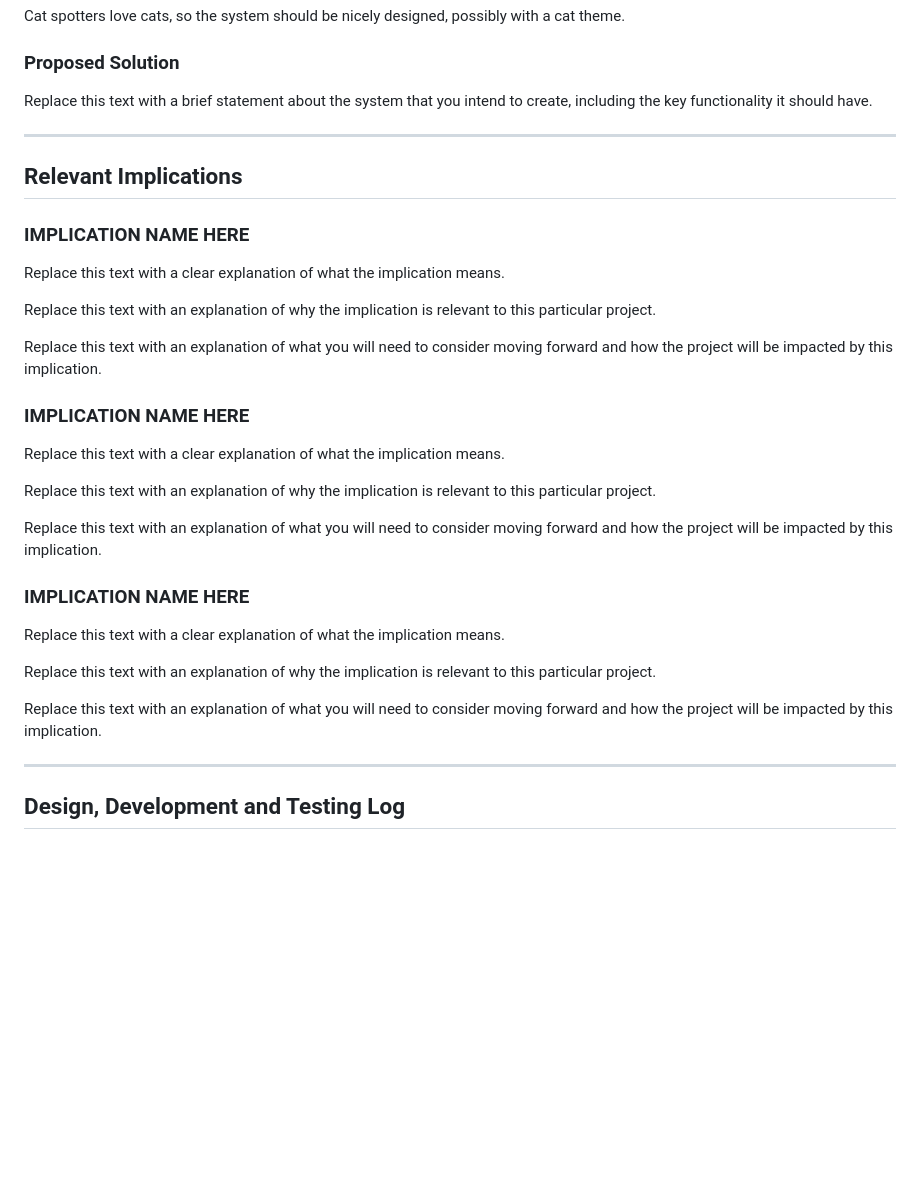
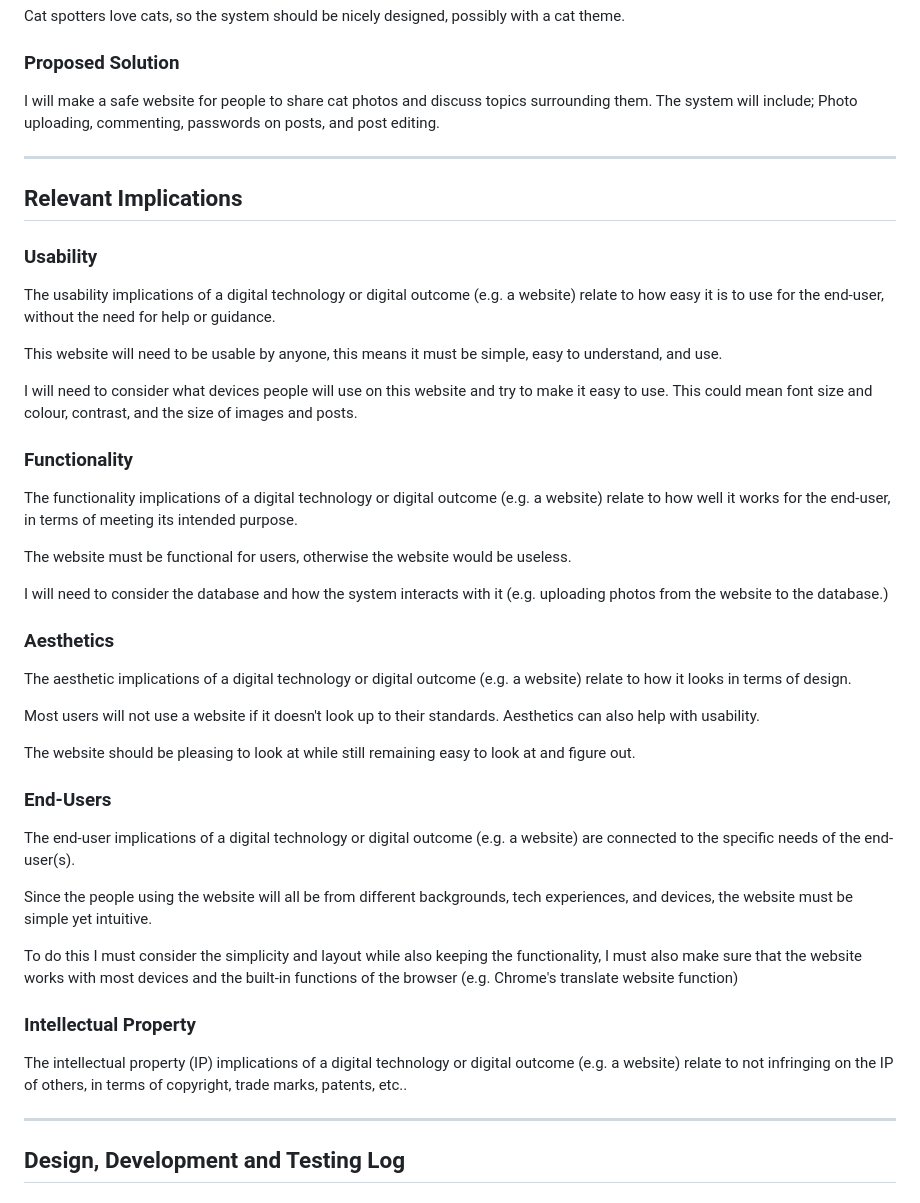
Before and after one commit to waimea-cjmooney/200-DTD-assesment, a Markdown page: Design.md, the part around the change. GitHub-like rendering; blank space fills up the shorter version.

Commit message:
Started relevant implications
:3

```diff
--- a/Design.md
+++ b/Design.md
@@ -25,36 +25,48 @@ Cat spotters love cats, so the system should be nicely designed, possibly with a
 
 ### Proposed Solution
 
-Replace this text with a brief statement about the system that you intend to create, including the key functionality it should have.
-
+I will make a safe website for people to share cat photos and discuss topics surrounding them. The system will include; Photo uploading, commenting, passwords on posts, and post editing.
 
 -------------------------------------------------
 
 ## Relevant Implications
 
-### IMPLICATION NAME HERE
+### Usability
 
-Replace this text with a clear explanation of what the implication means.
+The usability implications of a digital technology or digital outcome (e.g. a website) relate to how easy it is to use for the end-user, without the need for help or guidance.
 
-Replace this text with an explanation of why the implication is relevant to this particular project.
+This website will need to be usable by anyone, this means it must be simple, easy to understand, and use.
 
-Replace this text with an explanation of what you will need to consider moving forward and how the project will be impacted by this implication.
+I will need to consider what devices people will use on this website and try to make it easy to use. This could mean font size and colour, contrast, and the size of images and posts.
 
-### IMPLICATION NAME HERE
+### Functionality
 
-Replace this text with a clear explanation of what the implication means.
+The functionality implications of a digital technology or digital outcome (e.g. a website) relate to how well it works for the end-user, in terms of meeting its intended purpose.
 
-Replace this text with an explanation of why the implication is relevant to this particular project.
+The website must be functional for users, otherwise the website would be useless.
 
-Replace this text with an explanation of what you will need to consider moving forward and how the project will be impacted by this implication.
+I will need to consider the database and how the system interacts with it (e.g. uploading photos from the website to the database.)
 
-### IMPLICATION NAME HERE
+### Aesthetics
 
-Replace this text with a clear explanation of what the implication means.
+The aesthetic implications of a digital technology or digital outcome (e.g. a website) relate to how it looks in terms of design.
 
-Replace this text with an explanation of why the implication is relevant to this particular project.
+Most users will not use a website if it doesn't look up to their standards. Aesthetics can also help with usability.
 
-Replace this text with an explanation of what you will need to consider moving forward and how the project will be impacted by this implication.
+The website should be pleasing to look at while still remaining easy to look at and figure out.
+
+### End-Users
+
+The end-user implications of a digital technology or digital outcome (e.g. a website) are connected to the specific needs of the end-user(s).
+
+Since the people using the website will all be from different backgrounds, tech experiences, and devices, the website must be simple yet intuitive.
+
+To do this I must consider the simplicity and layout while also keeping the functionality, I must also make sure that the website works with most devices and the built-in functions of the browser (e.g. Chrome's translate website function)
+
+### Intellectual Property
+
+The intellectual property (IP) implications of a digital technology or digital outcome (e.g. a website) relate to not infringing on the IP of others, in terms of copyright, trade marks, patents, etc..
+
 
 
 -------------------------------------------------
```
